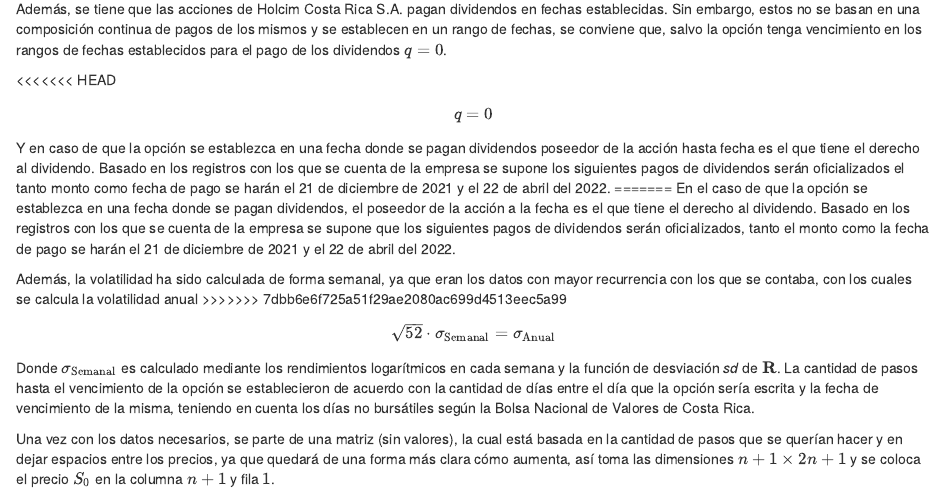
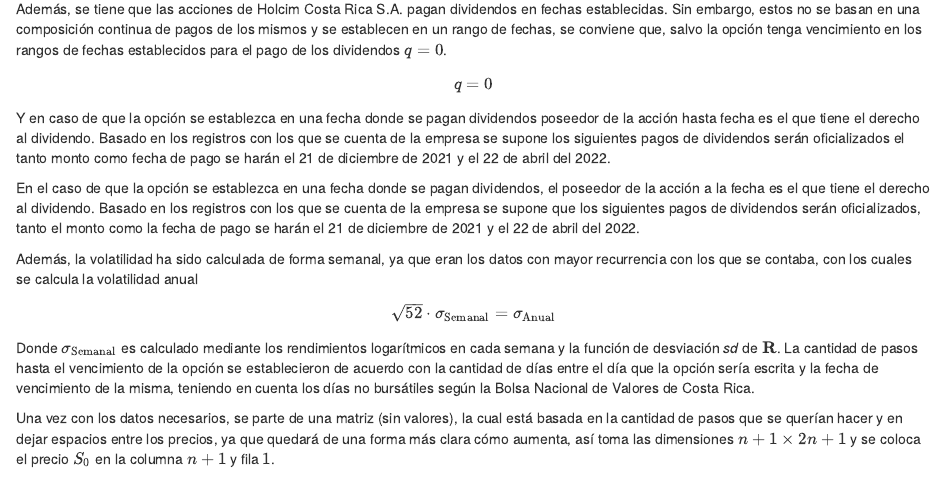
Before and after one commit to Afr063426/Laboratorio-3, an R Markdown document (LABORATORIO3.Rmd): the page in a window 1100 px wide, from 13560 px down. Rendered offline with R 4.5, knitr and Pandoc, with nearby package versions; the code chunks are not run, so their results and figures are left out; drawn as R Markdown's standard HTML page in place of the format the file asks for.

Commit message:
Update LABORATORIO3.Rmd
Correcciones

```diff
--- a/LABORATORIO3.Rmd
+++ b/LABORATORIO3.Rmd
@@ -742,19 +742,17 @@ e^{-y(t_f)h_n}
 
 Además, se tiene que las acciones de Holcim Costa Rica S.A. pagan dividendos en fechas establecidas. Sin embargo, estos no se basan en una composición continua de pagos de los mismos y se establecen en un rango de fechas, se conviene que, salvo la opción tenga vencimiento en los rangos de fechas establecidos para el pago de los dividendos $q=0$.
 
-<<<<<<< HEAD
 \[
 q=0
 \]
 
 Y en caso de que la opción se establezca en una fecha donde se pagan dividendos poseedor de la acción hasta fecha es el que tiene el derecho al dividendo.
 Basado en los registros con los que se cuenta de la empresa se supone los siguientes pagos de dividendos serán oficializados el tanto monto como fecha de pago se harán el 21 de diciembre de 2021 y el 22 de abril del 2022.
-=======
+
 En el caso de que la opción se establezca en una fecha donde se pagan dividendos, el poseedor de la acción a la fecha es el que tiene el derecho al dividendo.
 Basado en los registros con los que se cuenta de la empresa se supone que los siguientes pagos de dividendos serán oficializados, tanto el monto como la fecha de pago se harán el 21 de diciembre de 2021 y el 22 de abril del 2022.
 
 Además, la volatilidad ha sido calculada de forma semanal, ya que eran los datos con mayor recurrencia con los que se contaba, con los cuales se calcula la volatilidad anual
->>>>>>> 7dbb6e6f725a51f29ae2080ac699d4513eec5a99
 
 \[
 \sqrt{52}\cdot\sigma_{\text{Semanal}}=\sigma_{\text{Anual}}
```
